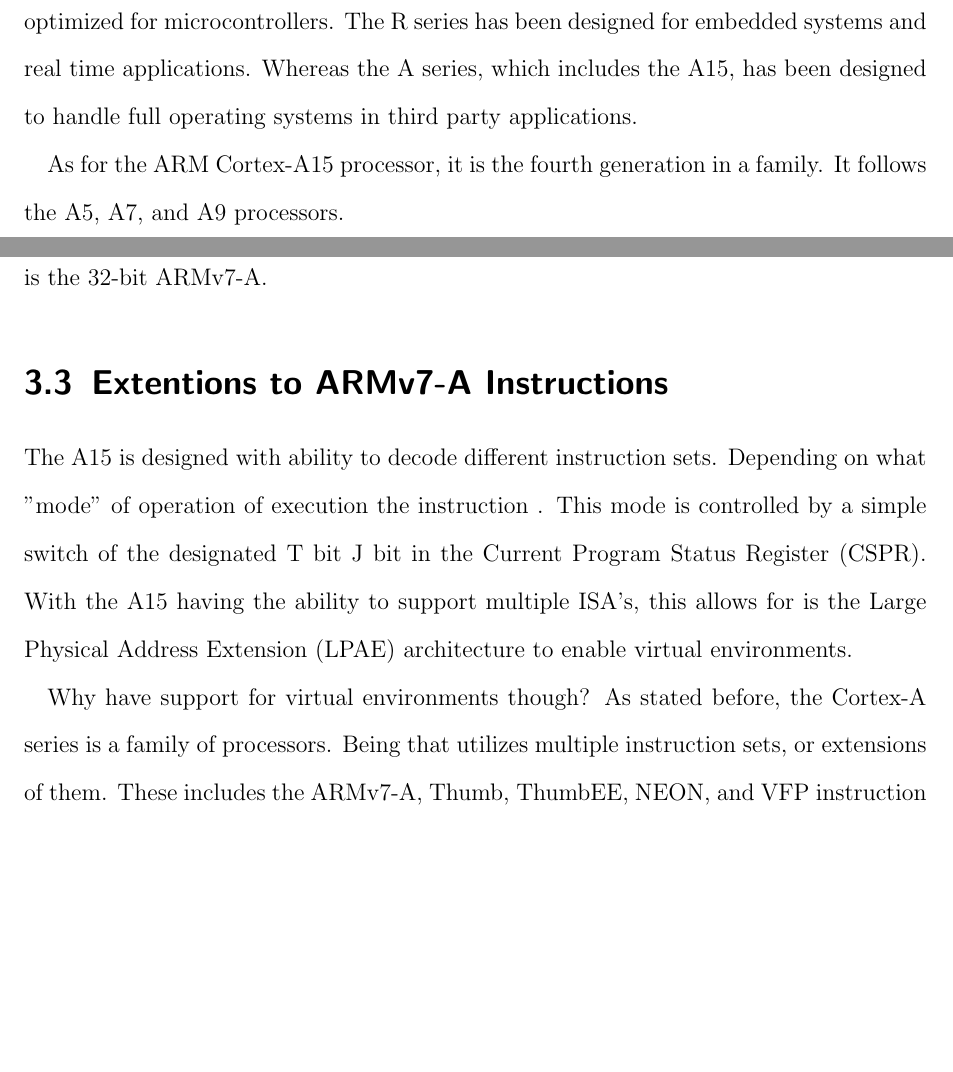
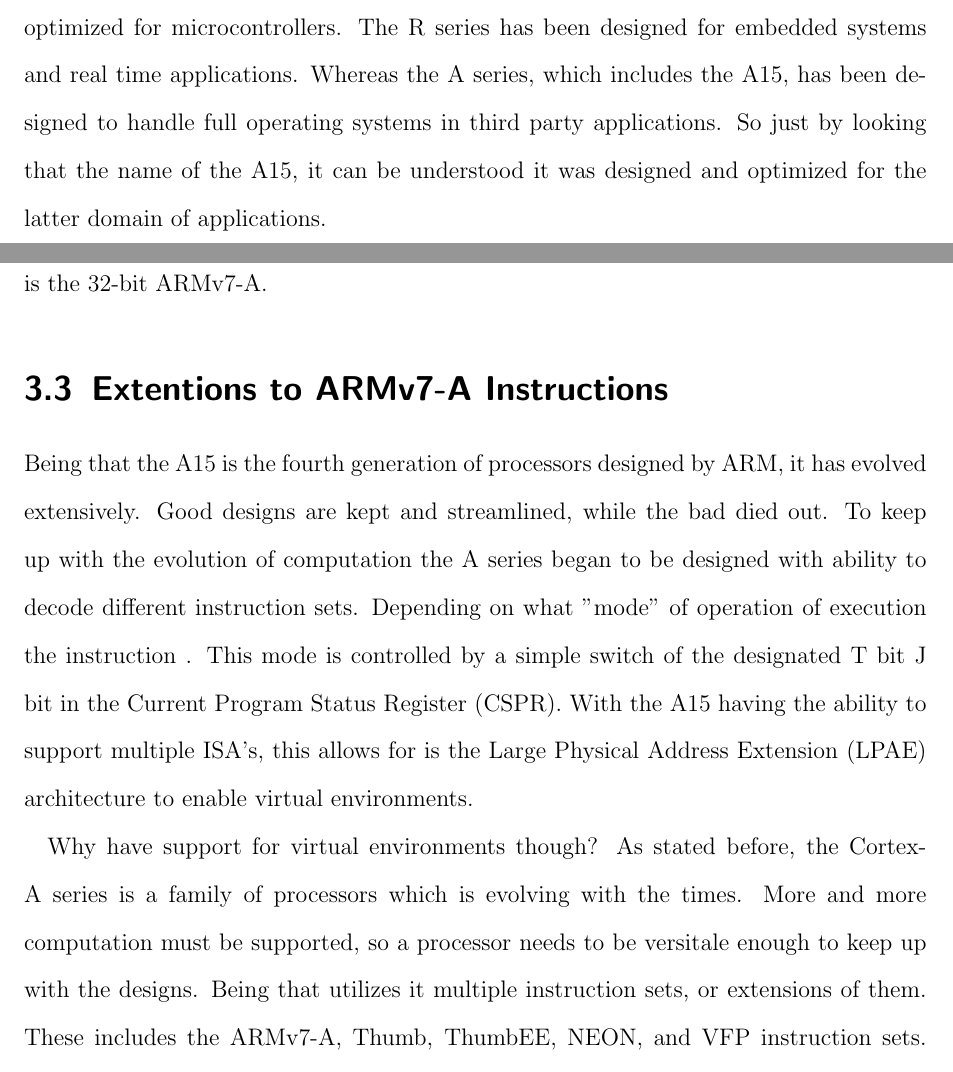
Before and after one commit to hrefjeff/cs311research, a LaTeX document (a15_research/a15.tex): two parts of pages 4 and 7 of 12, joined at a grey line, cut so that both start at the same text, the shorter picture padded with empty space. Compiled offline with pdfLaTeX.

Commit message:
Update a15.tex

```diff
--- a/a15_research/a15.tex
+++ b/a15_research/a15.tex
@@ -79,13 +79,8 @@ Dr. Patricia \textsc{Roden}
 	which span to the ARM11 architecture. The processors are also categorized into different "series". This includes the
 	M series, R series, and A series. The M series processors are optimized for microcontrollers. The R series has been designed
 	for embedded systems and real time applications. Whereas the A series, which includes the A15, has been designed to handle
-	full operating systems in third party applications.
-
-
-
-	% Describe A15 in specific
-
-	As for the ARM Cortex-A15 processor, it is the fourth generation in a family. It follows the A5, A7, and A9 processors.
+	full operating systems in third party applications. So just by looking that the name of the A15, it can be understood
+	it was designed and optimized for the latter domain of applications.
 
 
 {\let\clearpage\relax\chapter{Memory Specifications}}
@@ -145,9 +143,14 @@ Dr. Patricia \textsc{Roden}
 
 	\section{Extentions to ARMv7-A Instructions}
 
-	The A15 is designed with ability to decode different instruction sets. Depending on what "mode" of operation of execution the instruction . This mode is controlled by a simple switch of the designated T bit  J bit in the Current Program Status Register (CSPR). With the A15 having the ability to support multiple ISA's, this allows for is the Large Physical Address Extension (LPAE) architecture to enable virtual environments.
+	Being that the A15 is the fourth generation of processors designed by ARM, it has evolved extensively. Good designs are kept and streamlined, while
+	the bad died out. To keep up with the evolution of computation the A series began to be designed with ability to decode different instruction sets.
+	Depending on what "mode" of operation of execution the instruction .
+	This mode is controlled by a simple switch of the designated T bit  J bit in the Current Program Status Register (CSPR). With the A15 having the ability to support multiple ISA's, this allows for is the Large Physical Address Extension (LPAE) architecture to enable virtual environments.
 
-	Why have support for virtual environments though? As stated before, the Cortex-A series is a family of processors. Being that utilizes multiple instruction sets, or extensions of them. These includes the ARMv7-A, Thumb, ThumbEE, NEON, and VFP instruction sets. ARM's A15 reference manual indicates on various occasions when to refer to a repective to describe it's own features.
+	Why have support for virtual environments though? As stated before, the Cortex-A series is a family of processors which is evolving with the times.
+	More and more computation must be supported, so a processor needs to be versitale enough to keep up with the designs.
+	Being that utilizes it multiple instruction sets, or extensions of them. These includes the ARMv7-A, Thumb, ThumbEE, NEON, and VFP instruction sets. ARM's A15 reference manual indicates on various occasions when to refer to a repective to describe it's own features.
 
 		\subsection{Thumb \& ThumbEE}
 
```
Also changed, not shown: a15_research/a15.tex (5 more changed lines).
